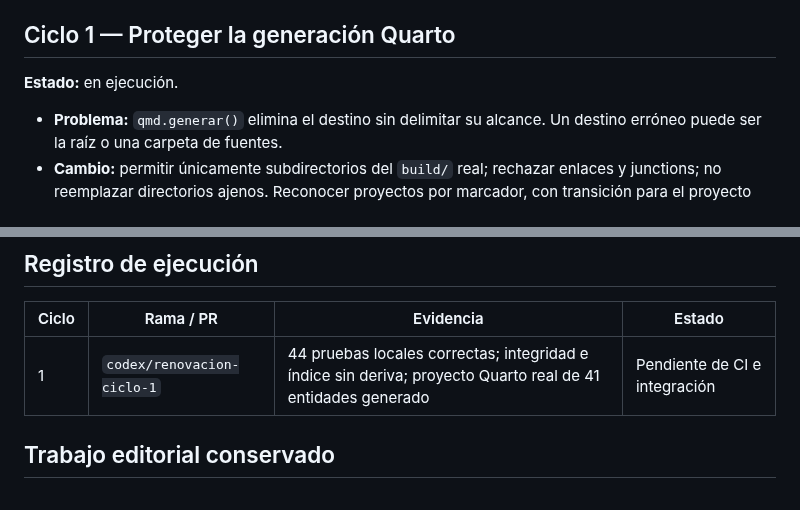
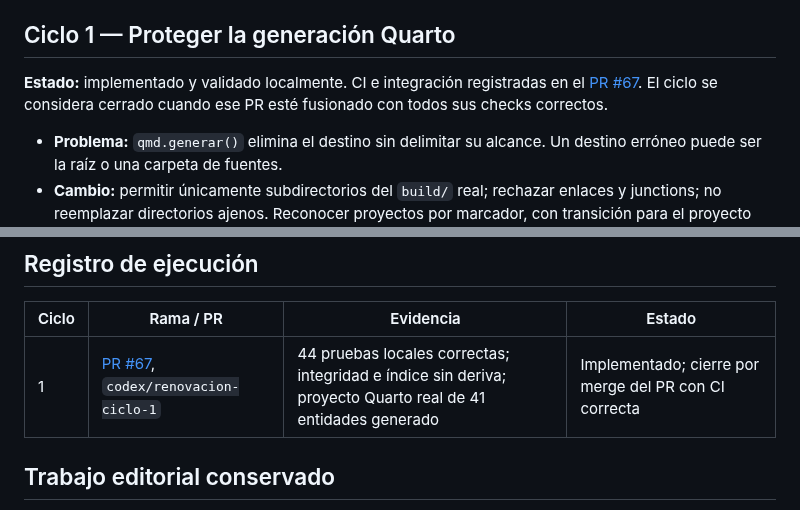
Before and after one commit to alcyedmundo281/biosemiotics, a Markdown page: RENOVACION.md, 2 parts joined by grey strips. Rendered like a GitHub page.

Commit message:
Registra el PR y la evidencia del ciclo 1

```diff
--- a/RENOVACION.md
+++ b/RENOVACION.md
@@ -24,7 +24,9 @@ mantiene su flujo separado de proveedor/publicador en `CLAUDE.md`.
 
 ## Ciclo 1 — Proteger la generación Quarto
 
-**Estado:** en ejecución.
+**Estado:** implementado y validado localmente. CI e integración registradas
+en el [PR #67](https://github.com/alcyedmundo281/biosemiotics/pull/67).
+El ciclo se considera cerrado cuando ese PR esté fusionado con todos sus checks correctos.
 
 - **Problema:** `qmd.generar()` elimina el destino sin delimitar su alcance.
   Un destino erróneo puede ser la raíz o una carpeta de fuentes.
@@ -122,7 +124,7 @@ mantiene su flujo separado de proveedor/publicador en `CLAUDE.md`.
 
 | Ciclo | Rama / PR | Evidencia | Estado |
 |---|---|---|---|
-| 1 | `codex/renovacion-ciclo-1` | 44 pruebas locales correctas; integridad e índice sin deriva; proyecto Quarto real de 41 entidades generado | Pendiente de CI e integración |
+| 1 | [PR #67](https://github.com/alcyedmundo281/biosemiotics/pull/67), `codex/renovacion-ciclo-1` | 44 pruebas locales correctas; integridad e índice sin deriva; proyecto Quarto real de 41 entidades generado | Implementado; cierre por merge del PR con CI correcta |
 
 ## Trabajo editorial conservado
 
```
